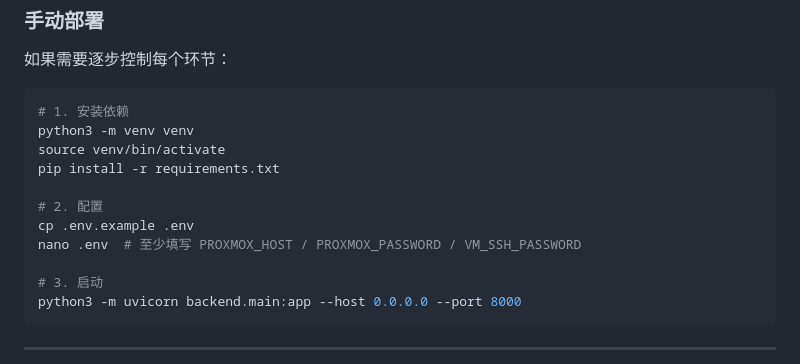
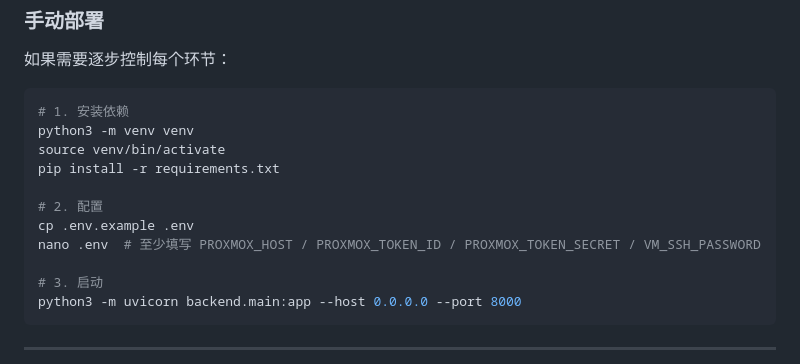
Before and after one commit to svb-devops/k8s-netlab, a Markdown page: docs/DEPLOYMENT.md, the part around the change. Drawn GitHub-style.

```diff
--- a/docs/DEPLOYMENT.md
+++ b/docs/DEPLOYMENT.md
@@ -35,7 +35,7 @@ pip install -r requirements.txt
 
 # 2. 配置
 cp .env.example .env
-nano .env  # 至少填写 PROXMOX_HOST / PROXMOX_PASSWORD / VM_SSH_PASSWORD
+nano .env  # 至少填写 PROXMOX_HOST / PROXMOX_TOKEN_ID / PROXMOX_TOKEN_SECRET / VM_SSH_PASSWORD
 
 # 3. 启动
 python3 -m uvicorn backend.main:app --host 0.0.0.0 --port 8000
```
Also changed, not shown: README.md (+17 -3 lines).
